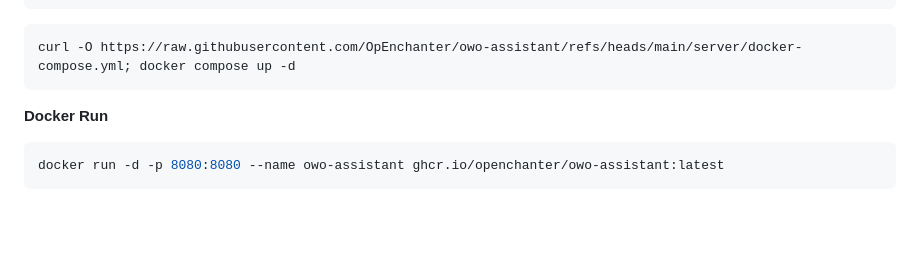
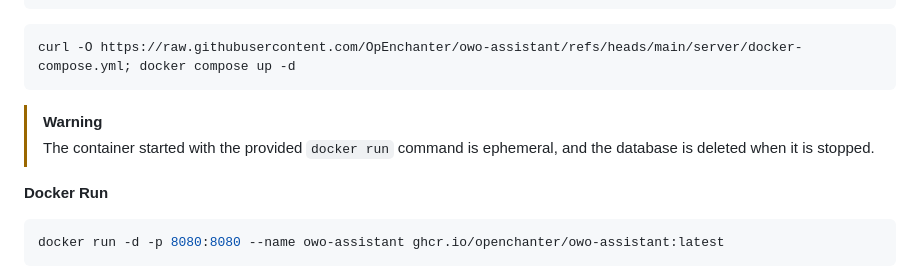
Before and after one commit to OpEnchanter/owo-assistant, a Markdown page: README.md, the part around the change. GitHub-like rendering; blank space fills up the shorter version.

Commit message:
Docker run container warning

````diff
--- a/README.md
+++ b/README.md
@@ -27,6 +27,8 @@ services:
 ```bash
 curl -O https://raw.githubusercontent.com/OpEnchanter/owo-assistant/refs/heads/main/server/docker-compose.yml; docker compose up -d
 ```
+> [!WARNING]
+> The container started with the provided `docker run` command is ephemeral, and the database is deleted when it is stopped.
 
 **Docker Run**
 ```bash
````
